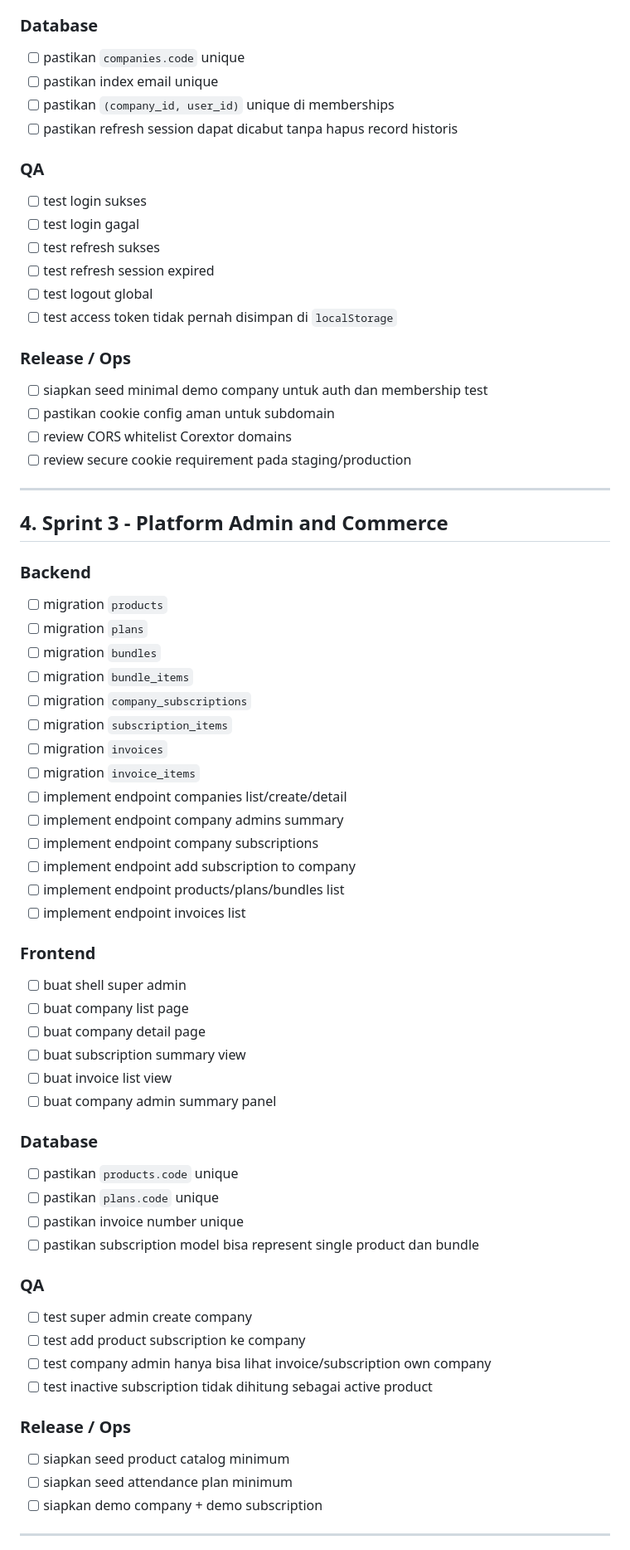
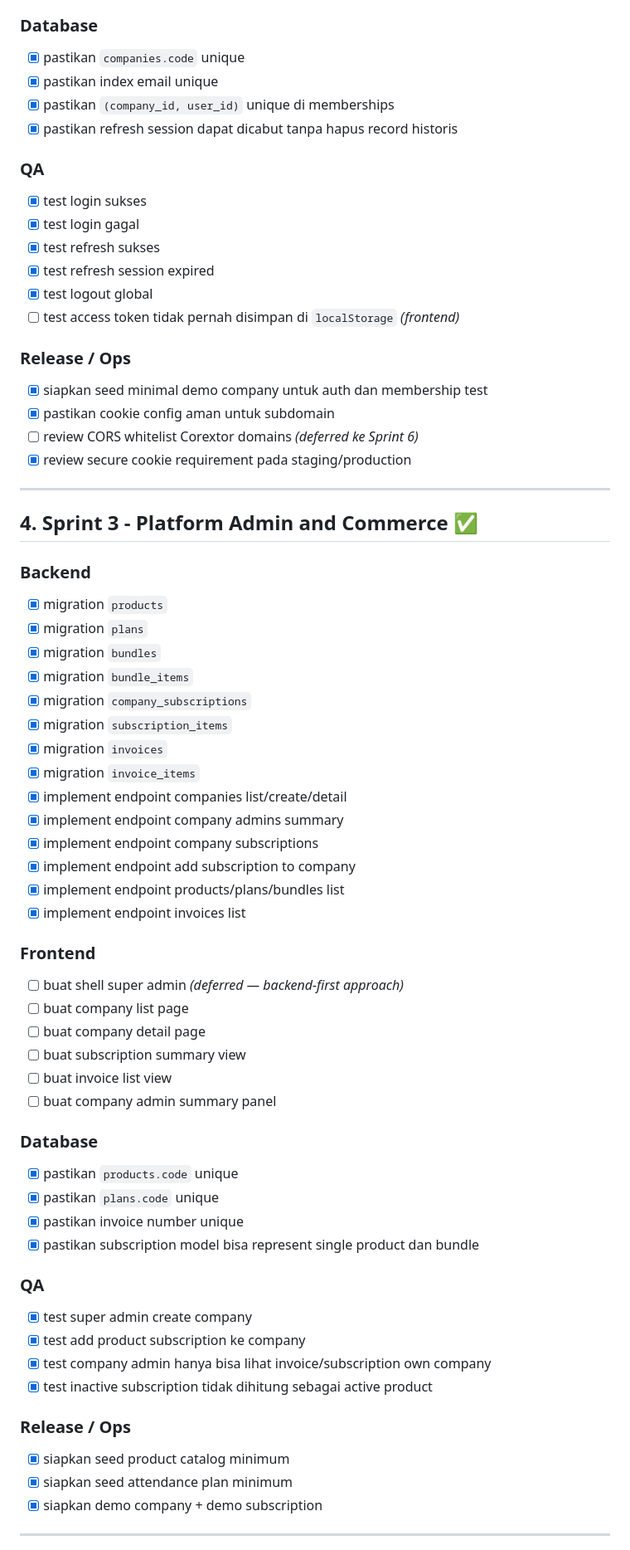
Before and after one commit to taufiqriza/corextor-platform, a Markdown page: doc/sprint_checklists.md, the part around one of its changes. Shown at 83% size. Drawn GitHub-style.

Commit message:
docs: update sprint checklists — Sprint 1-5 backend complete

```diff
--- a/doc/sprint_checklists.md
+++ b/doc/sprint_checklists.md
@@ -89,51 +89,51 @@
 
 ### Database
 
-- [ ] pastikan `companies.code` unique
-- [ ] pastikan index email unique
-- [ ] pastikan `(company_id, user_id)` unique di memberships
-- [ ] pastikan refresh session dapat dicabut tanpa hapus record historis
+- [x] pastikan `companies.code` unique
+- [x] pastikan index email unique
+- [x] pastikan `(company_id, user_id)` unique di memberships
+- [x] pastikan refresh session dapat dicabut tanpa hapus record historis
 
 ### QA
 
-- [ ] test login sukses
-- [ ] test login gagal
-- [ ] test refresh sukses
-- [ ] test refresh session expired
-- [ ] test logout global
-- [ ] test access token tidak pernah disimpan di `localStorage`
+- [x] test login sukses
+- [x] test login gagal
+- [x] test refresh sukses
+- [x] test refresh session expired
+- [x] test logout global
+- [ ] test access token tidak pernah disimpan di `localStorage` _(frontend)_
 
 ### Release / Ops
 
-- [ ] siapkan seed minimal demo company untuk auth dan membership test
-- [ ] pastikan cookie config aman untuk subdomain
-- [ ] review CORS whitelist Corextor domains
-- [ ] review secure cookie requirement pada staging/production
+- [x] siapkan seed minimal demo company untuk auth dan membership test
+- [x] pastikan cookie config aman untuk subdomain
+- [ ] review CORS whitelist Corextor domains _(deferred ke Sprint 6)_
+- [x] review secure cookie requirement pada staging/production
 
 ---
 
-## 4. Sprint 3 - Platform Admin and Commerce
+## 4. Sprint 3 - Platform Admin and Commerce ✅
 
 ### Backend
 
-- [ ] migration `products`
-- [ ] migration `plans`
-- [ ] migration `bundles`
-- [ ] migration `bundle_items`
-- [ ] migration `company_subscriptions`
-- [ ] migration `subscription_items`
-- [ ] migration `invoices`
-- [ ] migration `invoice_items`
-- [ ] implement endpoint companies list/create/detail
-- [ ] implement endpoint company admins summary
-- [ ] implement endpoint company subscriptions
-- [ ] implement endpoint add subscription to company
-- [ ] implement endpoint products/plans/bundles list
-- [ ] implement endpoint invoices list
+- [x] migration `products`
+- [x] migration `plans`
+- [x] migration `bundles`
+- [x] migration `bundle_items`
+- [x] migration `company_subscriptions`
+- [x] migration `subscription_items`
+- [x] migration `invoices`
+- [x] migration `invoice_items`
+- [x] implement endpoint companies list/create/detail
+- [x] implement endpoint company admins summary
+- [x] implement endpoint company subscriptions
+- [x] implement endpoint add subscription to company
+- [x] implement endpoint products/plans/bundles list
+- [x] implement endpoint invoices list
 
 ### Frontend
 
-- [ ] buat shell super admin
+- [ ] buat shell super admin _(deferred — backend-first approach)_
 - [ ] buat company list page
 - [ ] buat company detail page
 - [ ] buat subscription summary view
@@ -142,23 +142,23 @@
 
 ### Database
 
-- [ ] pastikan `products.code` unique
-- [ ] pastikan `plans.code` unique
-- [ ] pastikan invoice number unique
-- [ ] pastikan subscription model bisa represent single product dan bundle
+- [x] pastikan `products.code` unique
+- [x] pastikan `plans.code` unique
+- [x] pastikan invoice number unique
+- [x] pastikan subscription model bisa represent single product dan bundle
 
 ### QA
 
-- [ ] test super admin create company
-- [ ] test add product subscription ke company
-- [ ] test company admin hanya bisa lihat invoice/subscription own company
-- [ ] test inactive subscription tidak dihitung sebagai active product
+- [x] test super admin create company
+- [x] test add product subscription ke company
+- [x] test company admin hanya bisa lihat invoice/subscription own company
+- [x] test inactive subscription tidak dihitung sebagai active product
 
 ### Release / Ops
 
-- [ ] siapkan seed product catalog minimum
-- [ ] siapkan seed attendance plan minimum
-- [ ] siapkan demo company + demo subscription
+- [x] siapkan seed product catalog minimum
+- [x] siapkan seed attendance plan minimum
+- [x] siapkan demo company + demo subscription
 
 ---
 
```
Also changed, not shown: other parts of doc/sprint_checklists.md (+83 -83 lines).
